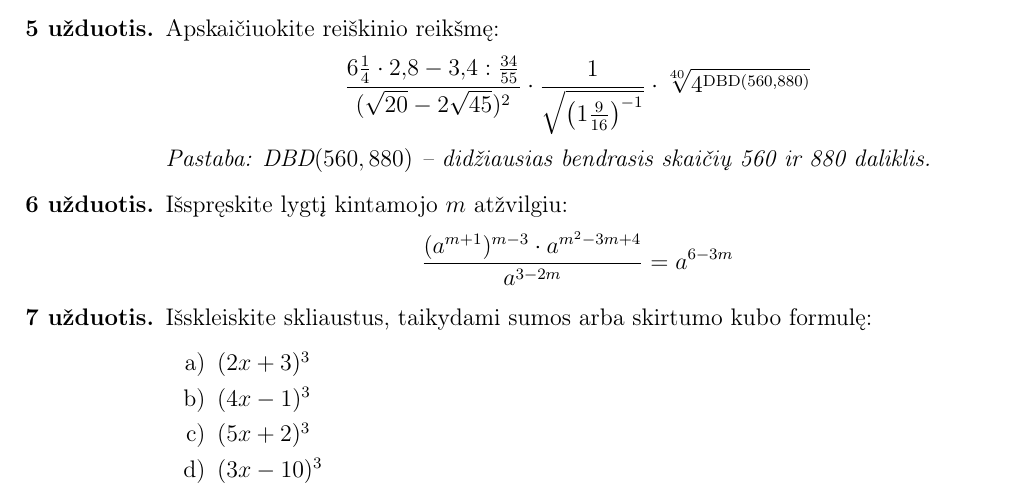
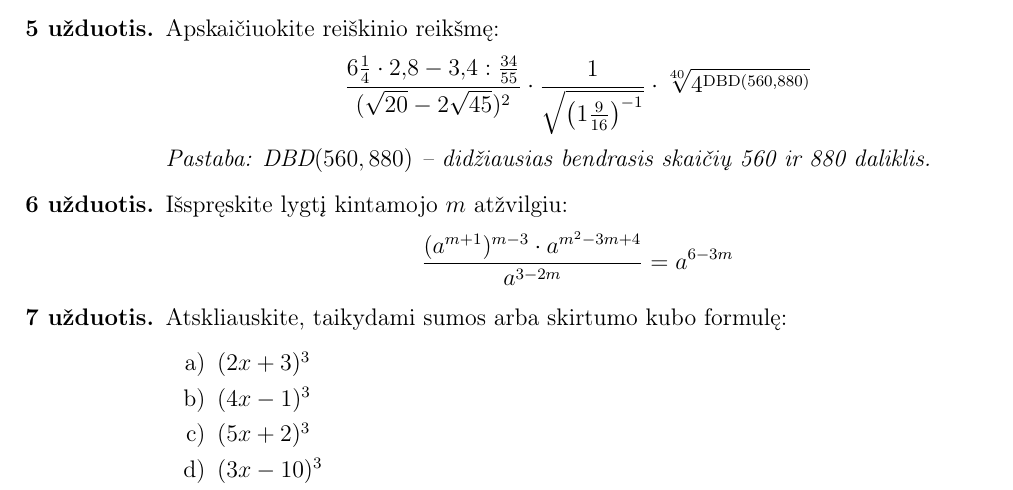
Before and after one commit to AndriusBer/Mokykline_matematika, a LaTeX document (9_klase/Namų darbai/ND nr1.tex): part of page 1 of 2, cut so that both start at the same text. Compiled offline with pdfLaTeX.

Commit message:
pakeitimas

```diff
--- a/9_klase/Namų darbai/ND nr1.tex
+++ b/9_klase/Namų darbai/ND nr1.tex
@@ -57,7 +57,7 @@
     \]
 
     % 7 lygis: Sumos ir skirtumo kubo formulės
-    \item Išskleiskite skliaustus, taikydami sumos arba skirtumo kubo formulę:
+    \item Atskliauskite, taikydami sumos arba skirtumo kubo formulę:
     \begin{enumerate}[label=\alph*)]
         \item $(2x + 3)^3$
         \item $(4x - 1)^3$
```
Also changed, not shown: 9_klase/Namų darbai/ND nr1.pdf.
